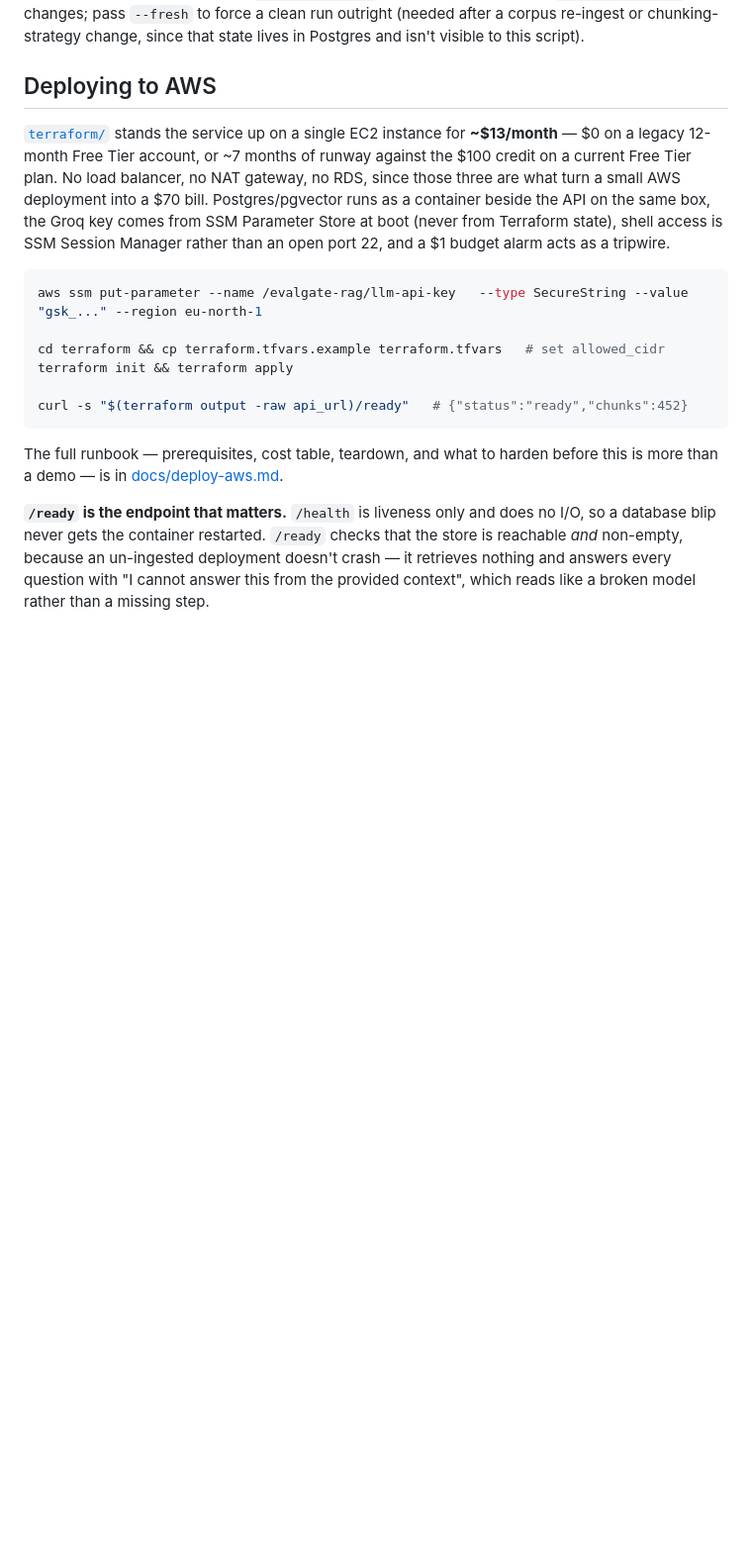
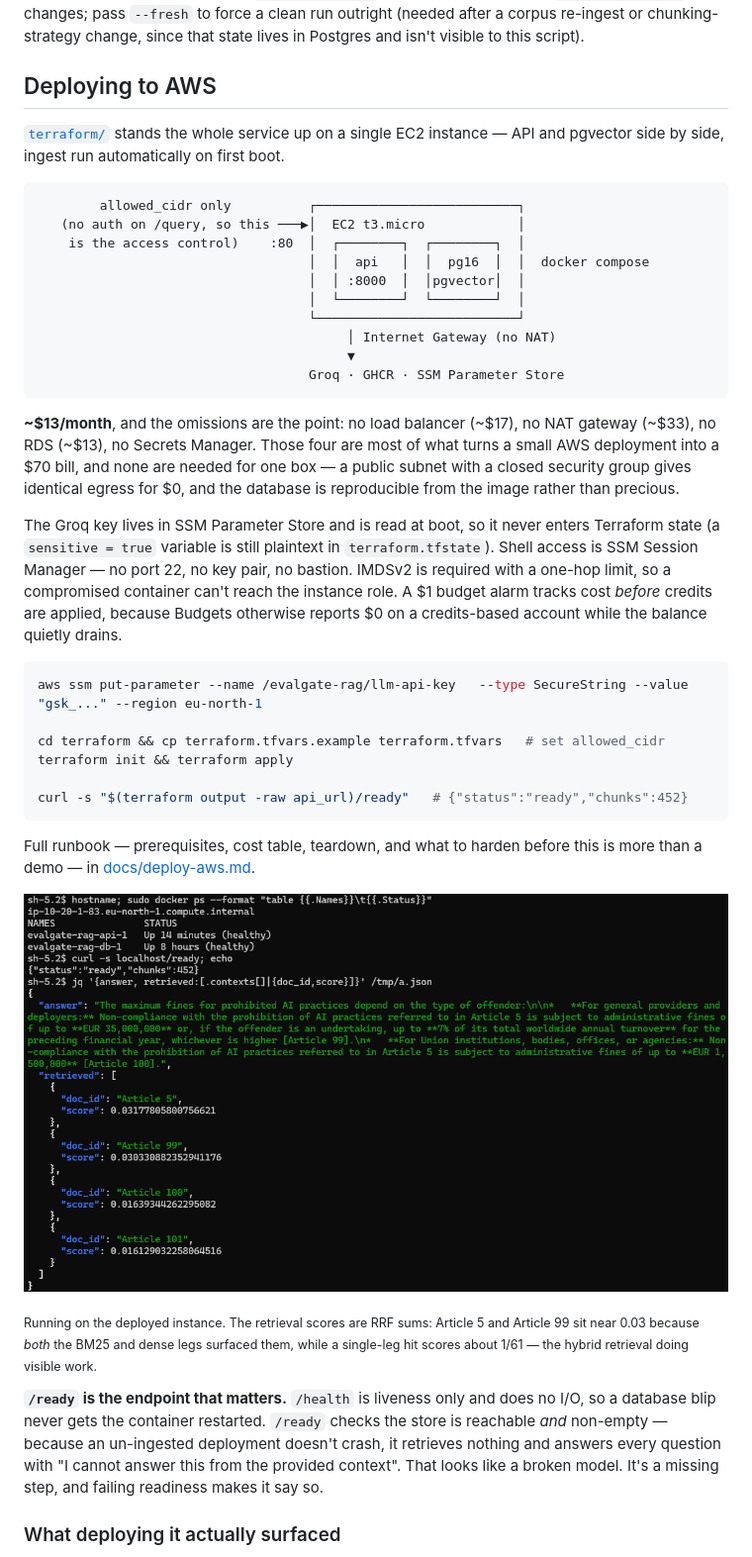
Before and after one commit to binoy-sasmal/evalgate-rag, a Markdown page: README.md, the part around one of its changes. Shown at 99% size. GitHub-like rendering; pictures changed too: assets/aws-deployment.png (added); blank space fills up the shorter version.

Commit message:
docs: document the AWS deployment, with evidence
Adds the deployed-service screenshot and expands the README section from a
pointer at terraform/ into an account of what the deployment is and what
building it found.

The cost framing is the part worth stating explicitly: ~$13/month, where the
omissions carry the argument. No load balancer, NAT gateway, RDS or Secrets
Manager -- those four are most of what makes a small AWS deployment cost $70,
and none are needed for a single box.

Also records the four bugs that only a real deployment surfaces: a single
never-replaced Postgres connection, a 130MB model download on every cold start,
a per-request value written onto an object shared across threadpool requests,
and a missing max_tokens whose absence made every LLM call unsatisfiable
against a per-minute output cap. Local development cannot find any of them.

The caption reads the RRF scores out loud -- ~0.03 where both retrieval legs
agree versus ~1/61 for a single-leg hit -- so the hybrid retrieval is legible
from the screenshot without opening retrieval.py.

Co-Authored-By: Claude Opus 5 <noreply@anthropic.com>

````diff
--- a/README.md
+++ b/README.md
@@ -142,14 +142,35 @@ that state lives in Postgres and isn't visible to this script).
 
 ## Deploying to AWS
 
-[`terraform/`](terraform/) stands the service up on a single EC2 instance for
-**~$13/month** — $0 on a legacy 12-month Free Tier account, or ~7 months of
-runway against the $100 credit on a current Free Tier plan. No load balancer,
-no NAT gateway, no RDS, since those three are what turn a small AWS deployment
-into a $70 bill. Postgres/pgvector runs as a container beside the API on the same box,
-the Groq key comes from SSM Parameter Store at boot (never from Terraform
-state), shell access is SSM Session Manager rather than an open port 22, and a
-$1 budget alarm acts as a tripwire.
+[`terraform/`](terraform/) stands the whole service up on a single EC2 instance —
+API and pgvector side by side, ingest run automatically on first boot.
+
+```
+        allowed_cidr only          ┌──────────────────────────┐
+   (no auth on /query, so this ───▶│  EC2 t3.micro            │
+    is the access control)    :80  │  ┌────────┐  ┌────────┐  │
+                                   │  │  api   │  │  pg16  │  │  docker compose
+                                   │  │ :8000  │  │pgvector│  │
+                                   │  └────────┘  └────────┘  │
+                                   └──────────────────────────┘
+                                        │ Internet Gateway (no NAT)
+                                        ▼
+                                   Groq · GHCR · SSM Parameter Store
+```
+
+**~$13/month**, and the omissions are the point: no load balancer (~$17), no NAT
+gateway (~$33), no RDS (~$13), no Secrets Manager. Those four are most of what
+turns a small AWS deployment into a $70 bill, and none are needed for one box —
+a public subnet with a closed security group gives identical egress for $0, and
+the database is reproducible from the image rather than precious.
+
+The Groq key lives in SSM Parameter Store and is read at boot, so it never enters
+Terraform state (a `sensitive = true` variable is still plaintext in
+`terraform.tfstate`). Shell access is SSM Session Manager — no port 22, no key
+pair, no bastion. IMDSv2 is required with a one-hop limit, so a compromised
+container can't reach the instance role. A $1 budget alarm tracks cost *before*
+credits are applied, because Budgets otherwise reports $0 on a credits-based
+account while the balance quietly drains.
 
 ```bash
 aws ssm put-parameter --name /evalgate-rag/llm-api-key   --type SecureString --value "gsk_..." --region eu-north-1
@@ -160,12 +181,21 @@ terraform init && terraform apply
 curl -s "$(terraform output -raw api_url)/ready"   # {"status":"ready","chunks":452}
 ```
 
-The full runbook — prerequisites, cost table, teardown, and what to harden
-before this is more than a demo — is in [docs/deploy-aws.md](docs/deploy-aws.md).
+Full runbook — prerequisites, cost table, teardown, and what to harden before this
+is more than a demo — in [docs/deploy-aws.md](docs/deploy-aws.md).
 
-**`/ready` is the endpoint that matters.** `/health` is liveness only and does
-no I/O, so a database blip never gets the container restarted. `/ready` checks
-that the store is reachable *and* non-empty, because an un-ingested deployment
-doesn't crash — it retrieves nothing and answers every question with "I cannot
-answer this from the provided context", which reads like a broken model rather
-than a missing step.
+![The deployed service on its EC2 instance: the host resolves to ip-10-20-1-83.eu-north-1.compute.internal, both the API and pgvector containers report healthy, /ready confirms 452 ingested chunks, and a live query returns a grounded answer citing Article 99 and Article 100 with its retrieved contexts and fusion scores.](assets/aws-deployment.png)
+
+<sub>Running on the deployed instance. The retrieval scores are RRF sums: Article 5 and
+Article 99 sit near 0.03 because <em>both</em> the BM25 and dense legs surfaced them, while
+a single-leg hit scores about 1/61 — the hybrid retrieval doing visible work.</sub>
+
+**`/ready` is the endpoint that matters.** `/health` is liveness only and does no
+I/O, so a database blip never gets the container restarted. `/ready` checks the
+store is reachable *and* non-empty — because an un-ingested deployment doesn't
+crash, it retrieves nothing and answers every question with "I cannot answer this
+from the provided context". That looks like a broken model. It's a missing step,
+and failing readiness makes it say so.
+
+### What deploying it actually surfaced
+
````
Also changed, not shown: other parts of README.md (+21 -0 lines), assets/README.md (+1 -0 lines).
